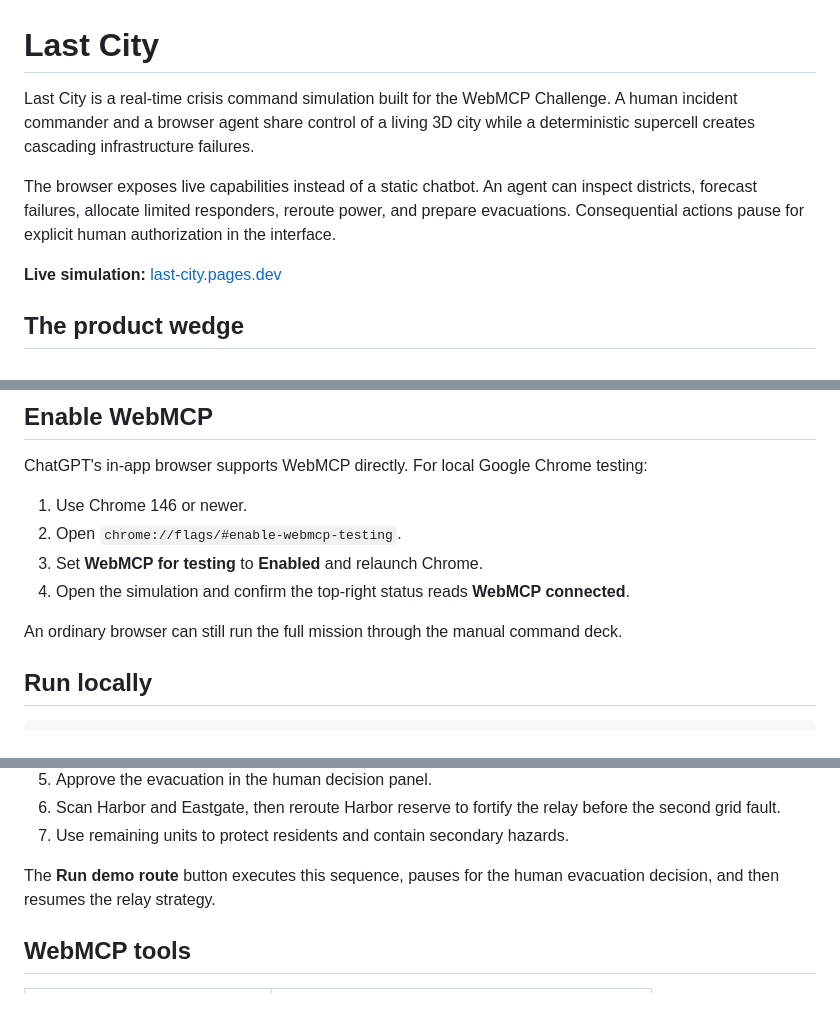
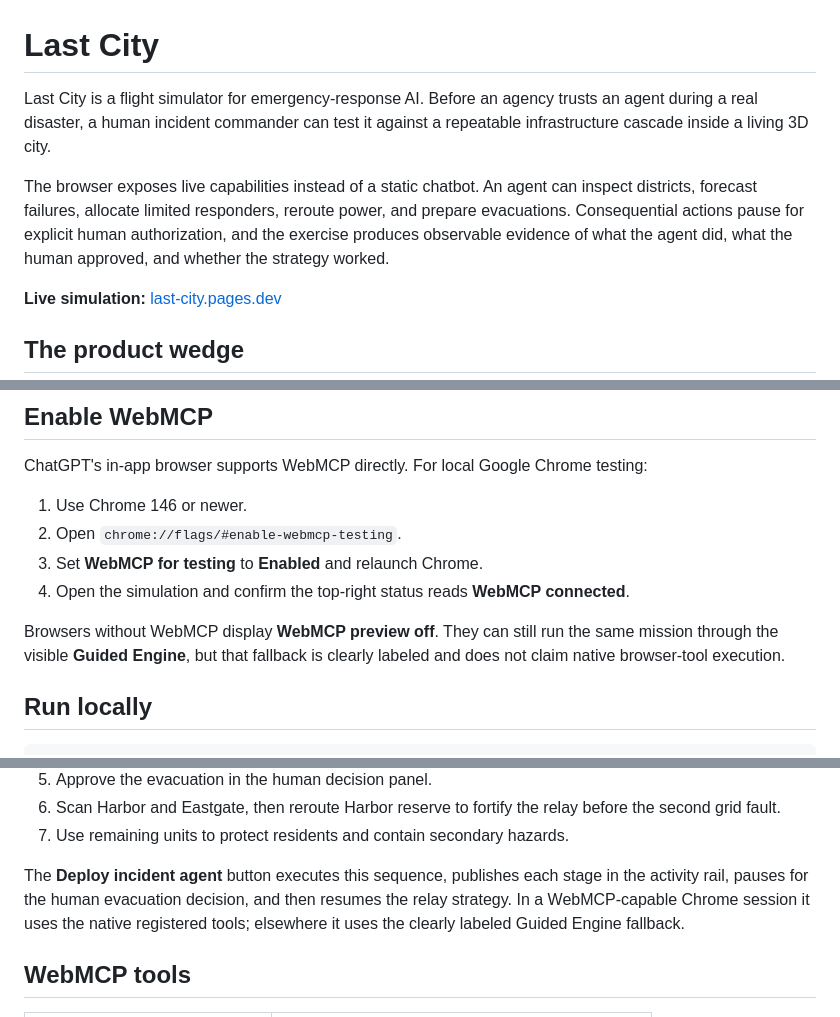
Before and after one commit to sripadsirik/last-city, a Markdown page: README.md, 3 parts joined by grey strips. Rendered like a GitHub page.

Commit message:
docs: define the emergency AI product

```diff
--- a/README.md
+++ b/README.md
@@ -1,8 +1,8 @@
 # Last City
 
-Last City is a real-time crisis command simulation built for the WebMCP Challenge. A human incident commander and a browser agent share control of a living 3D city while a deterministic supercell creates cascading infrastructure failures.
+Last City is a flight simulator for emergency-response AI. Before an agency trusts an agent during a real disaster, a human incident commander can test it against a repeatable infrastructure cascade inside a living 3D city.
 
-The browser exposes live capabilities instead of a static chatbot. An agent can inspect districts, forecast failures, allocate limited responders, reroute power, and prepare evacuations. Consequential actions pause for explicit human authorization in the interface.
+The browser exposes live capabilities instead of a static chatbot. An agent can inspect districts, forecast failures, allocate limited responders, reroute power, and prepare evacuations. Consequential actions pause for explicit human authorization, and the exercise produces observable evidence of what the agent did, what the human approved, and whether the strategy worked.
 
 **Live simulation:** [last-city.pages.dev](https://last-city.pages.dev)
 
@@ -32,7 +32,7 @@ ChatGPT's in-app browser supports WebMCP directly. For local Google Chrome testi
 3. Set **WebMCP for testing** to **Enabled** and relaunch Chrome.
 4. Open the simulation and confirm the top-right status reads **WebMCP connected**.
 
-An ordinary browser can still run the full mission through the manual command deck.
+Browsers without WebMCP display **WebMCP preview off**. They can still run the same mission through the visible **Guided Engine**, but that fallback is clearly labeled and does not claim native browser-tool execution.
 
 ## Run locally
 
@@ -59,7 +59,7 @@ A strong route is:
 6. Scan Harbor and Eastgate, then reroute Harbor reserve to fortify the relay before the second grid fault.
 7. Use remaining units to protect residents and contain secondary hazards.
 
-The **Run demo route** button executes this sequence, pauses for the human evacuation decision, and then resumes the relay strategy.
+The **Deploy incident agent** button executes this sequence, publishes each stage in the activity rail, pauses for the human evacuation decision, and then resumes the relay strategy. In a WebMCP-capable Chrome session it uses the native registered tools; elsewhere it uses the clearly labeled Guided Engine fallback.
 
 ## WebMCP tools
 
```
Also changed, not shown: other parts of README.md (+1 -1 lines).
